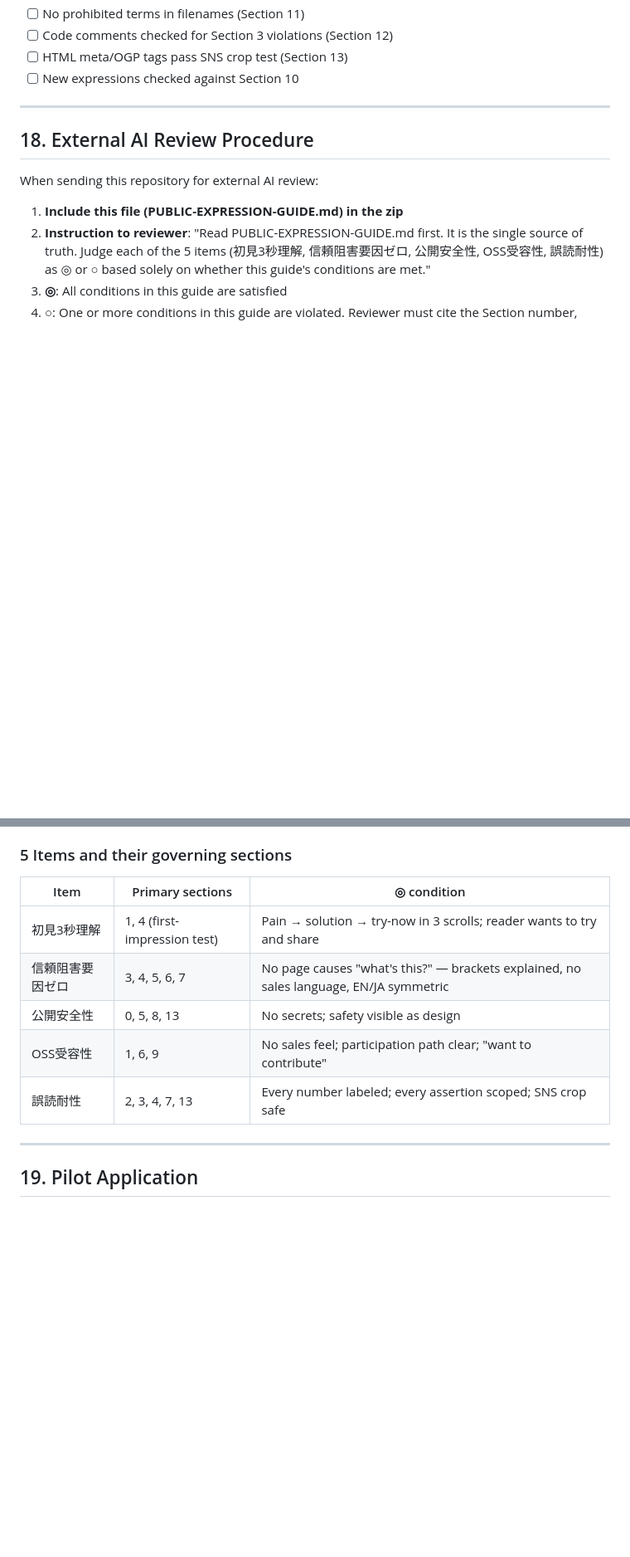
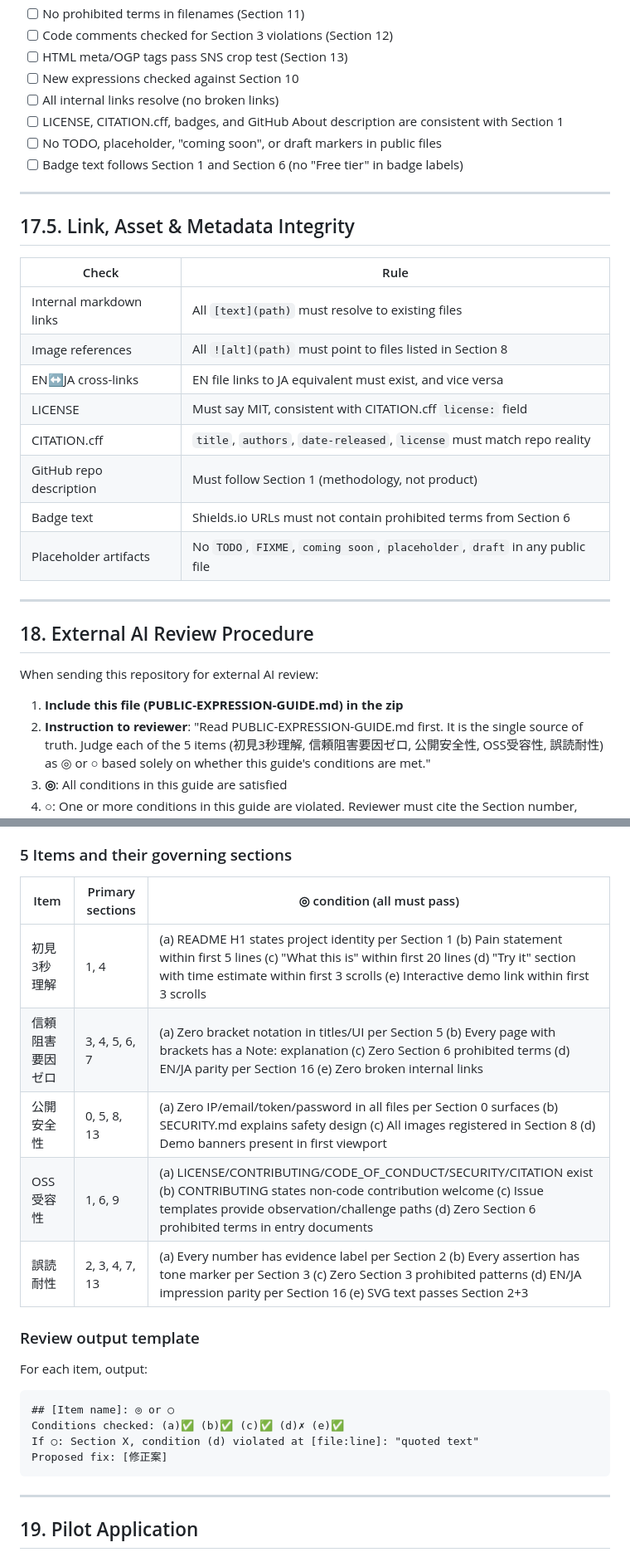
Before and after one commit to naoyukioyama561-alt/SHI-Claude-Control-OS, a Markdown page: PUBLIC-EXPRESSION-GUIDE.md, 2 parts joined by grey strips. Shown at 83% size. GitHub-like rendering; blank space fills up the shorter version.

Commit message:
PUBLIC-EXPRESSION-GUIDE v4.1: Fix 4 review issues
1. SVG naming: Section 11 aligned with Section 8 (EN=-en.svg, JA=.svg no suffix)
2. Section 18: ◎ conditions decomposed into atomic checks (a-e per item)
   + Review output template added
3. Section 17.5 added: Link, Asset & Metadata Integrity rules
4. Section 17 checklist: added link/license/placeholder/badge checks

Co-Authored-By: Claude Opus 4.6 (1M context) <noreply@anthropic.com>

````diff
--- a/PUBLIC-EXPRESSION-GUIDE.md
+++ b/PUBLIC-EXPRESSION-GUIDE.md
@@ -360,6 +360,25 @@ Before any commit:
 - [ ] Code comments checked for Section 3 violations (Section 12)
 - [ ] HTML meta/OGP tags pass SNS crop test (Section 13)
 - [ ] New expressions checked against Section 10
+- [ ] All internal links resolve (no broken links)
+- [ ] LICENSE, CITATION.cff, badges, and GitHub About description are consistent with Section 1
+- [ ] No TODO, placeholder, "coming soon", or draft markers in public files
+- [ ] Badge text follows Section 1 and Section 6 (no "Free tier" in badge labels)
+
+---
+
+## 17.5. Link, Asset & Metadata Integrity
+
+| Check | Rule |
+|-------|------|
+| Internal markdown links | All `[text](path)` must resolve to existing files |
+| Image references | All `![alt](path)` must point to files listed in Section 8 |
+| EN↔JA cross-links | EN file links to JA equivalent must exist, and vice versa |
+| LICENSE | Must say MIT, consistent with CITATION.cff `license:` field |
+| CITATION.cff | `title`, `authors`, `date-released`, `license` must match repo reality |
+| GitHub repo description | Must follow Section 1 (methodology, not product) |
+| Badge text | Shields.io URLs must not contain prohibited terms from Section 6 |
+| Placeholder artifacts | No `TODO`, `FIXME`, `coming soon`, `placeholder`, `draft` in any public file |
 
 ---
 
@@ -376,13 +395,23 @@ When sending this repository for external AI review:
 
 ### 5 Items and their governing sections
 
-| Item | Primary sections | ◎ condition |
+| Item | Primary sections | ◎ condition (all must pass) |
 |------|-----------------|-------------|
-| 初見3秒理解 | 1, 4 (first-impression test) | Pain → solution → try-now in 3 scrolls; reader wants to try and share |
-| 信頼阻害要因ゼロ | 3, 4, 5, 6, 7 | No page causes "what's this?" — brackets explained, no sales language, EN/JA symmetric |
-| 公開安全性 | 0, 5, 8, 13 | No secrets; safety visible as design |
-| OSS受容性 | 1, 6, 9 | No sales feel; participation path clear; "want to contribute" |
-| 誤読耐性 | 2, 3, 4, 7, 13 | Every number labeled; every assertion scoped; SNS crop safe |
+| 初見3秒理解 | 1, 4 | (a) README H1 states project identity per Section 1 (b) Pain statement within first 5 lines (c) "What this is" within first 20 lines (d) "Try it" section with time estimate within first 3 scrolls (e) Interactive demo link within first 3 scrolls |
+| 信頼阻害要因ゼロ | 3, 4, 5, 6, 7 | (a) Zero bracket notation in titles/UI per Section 5 (b) Every page with brackets has a Note: explanation (c) Zero Section 6 prohibited terms (d) EN/JA parity per Section 16 (e) Zero broken internal links |
+| 公開安全性 | 0, 5, 8, 13 | (a) Zero IP/email/token/password in all files per Section 0 surfaces (b) SECURITY.md explains safety design (c) All images registered in Section 8 (d) Demo banners present in first viewport |
+| OSS受容性 | 1, 6, 9 | (a) LICENSE/CONTRIBUTING/CODE_OF_CONDUCT/SECURITY/CITATION exist (b) CONTRIBUTING states non-code contribution welcome (c) Issue templates provide observation/challenge paths (d) Zero Section 6 prohibited terms in entry documents |
+| 誤読耐性 | 2, 3, 4, 7, 13 | (a) Every number has evidence label per Section 2 (b) Every assertion has tone marker per Section 3 (c) Zero Section 3 prohibited patterns (d) EN/JA impression parity per Section 16 (e) SVG text passes Section 2+3 |
+
+### Review output template
+
+For each item, output:
+```
+## [Item name]: ◎ or ○
+Conditions checked: (a)✅ (b)✅ (c)✅ (d)✗ (e)✅
+If ○: Section X, condition (d) violated at [file:line]: "quoted text"
+Proposed fix: [修正案]
+```
 
 ---
 
````
Also changed, not shown: other parts of PUBLIC-EXPRESSION-GUIDE.md (+2 -2 lines).
